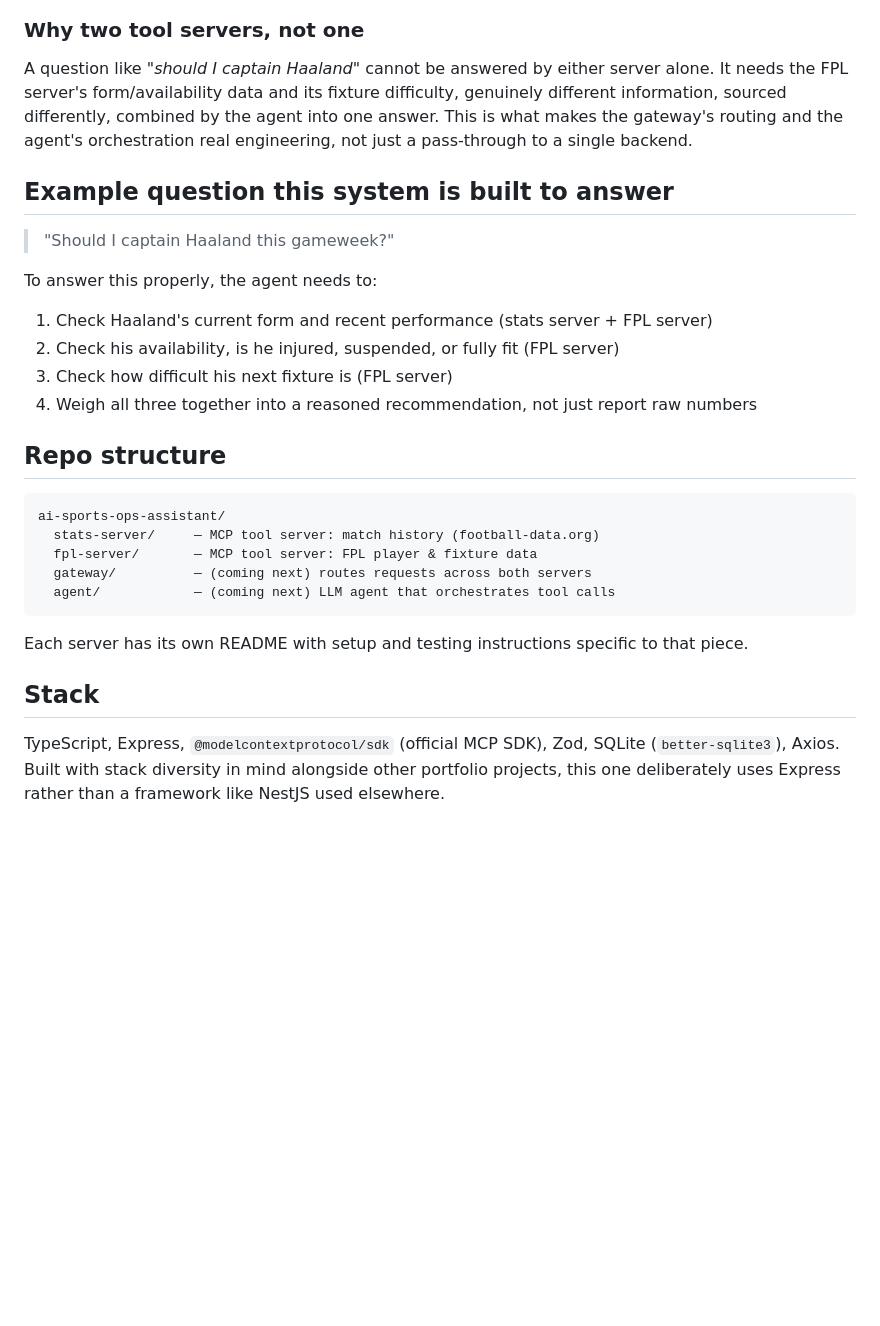
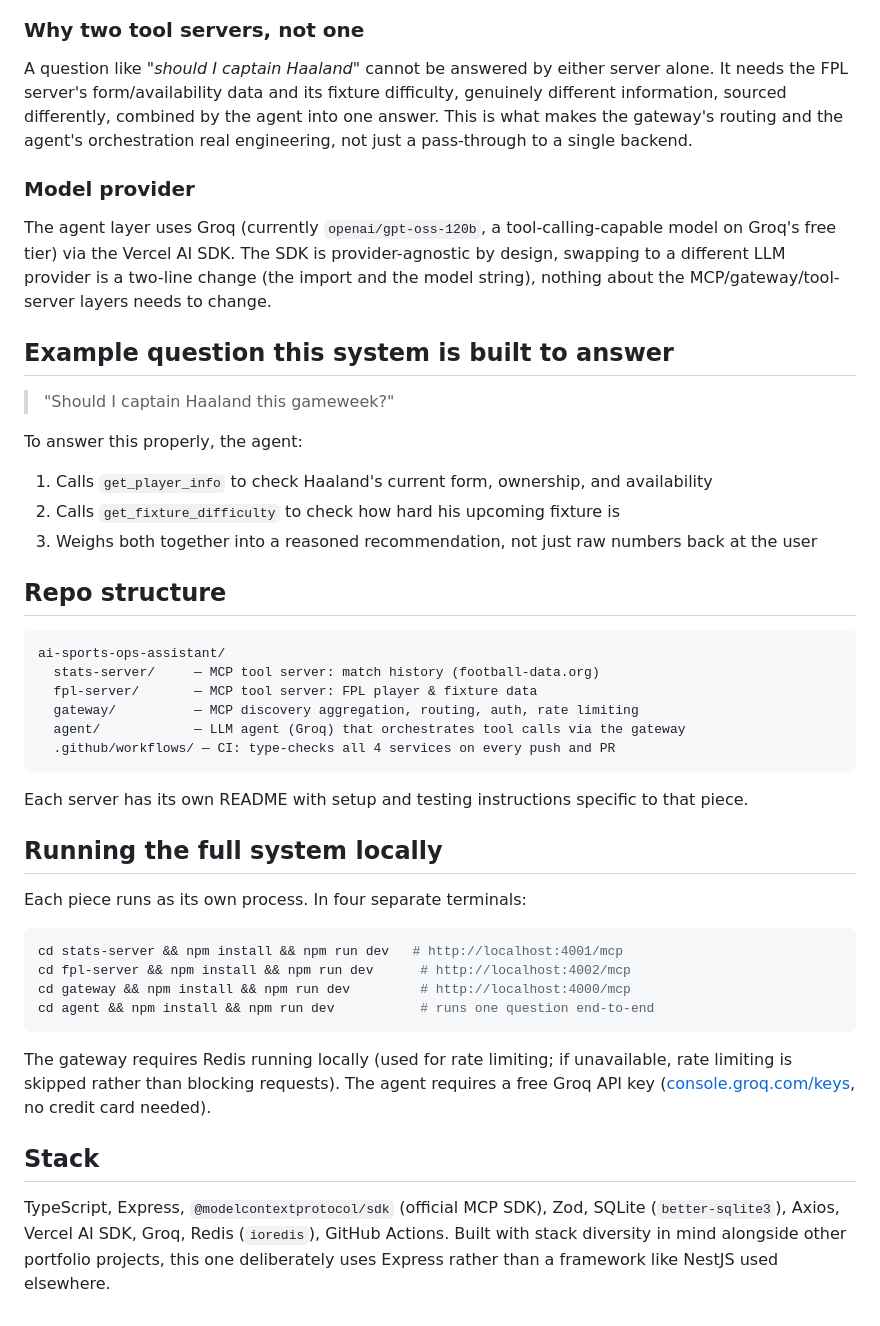
Before and after one commit to folip01/ai-sports-ops-assistant, a Markdown page: readme.MD, the part around one of its changes. GitHub-like rendering; blank space fills up the shorter version.

Commit message:
Update root README: reflect gateway, agent layer, and plumbing completion

````diff
--- a/readme.MD
+++ b/readme.MD
@@ -42,15 +42,18 @@ Each tool server owns one narrow domain and knows nothing about the others. The
 
 A question like *"should I captain Haaland"* cannot be answered by either server alone. It needs the FPL server's form/availability data and its fixture difficulty, genuinely different information, sourced differently, combined by the agent into one answer. This is what makes the gateway's routing and the agent's orchestration real engineering, not just a pass-through to a single backend.
 
+### Model provider
+
+The agent layer uses Groq (currently `openai/gpt-oss-120b`, a tool-calling-capable model on Groq's free tier) via the Vercel AI SDK. The SDK is provider-agnostic by design, swapping to a different LLM provider is a two-line change (the import and the model string), nothing about the MCP/gateway/tool-server layers needs to change.
+
 ## Example question this system is built to answer
 
 > "Should I captain Haaland this gameweek?"
 
-To answer this properly, the agent needs to:
-1. Check Haaland's current form and recent performance (stats server + FPL server)
-2. Check his availability, is he injured, suspended, or fully fit (FPL server)
-3. Check how difficult his next fixture is (FPL server)
-4. Weigh all three together into a reasoned recommendation, not just report raw numbers
+To answer this properly, the agent:
+1. Calls `get_player_info` to check Haaland's current form, ownership, and availability
+2. Calls `get_fixture_difficulty` to check how hard his upcoming fixture is
+3. Weighs both together into a reasoned recommendation, not just raw numbers back at the user
 
 ## Repo structure
 
@@ -58,12 +61,26 @@ To answer this properly, the agent needs to:
 ai-sports-ops-assistant/
   stats-server/     — MCP tool server: match history (football-data.org)
   fpl-server/       — MCP tool server: FPL player & fixture data
-  gateway/          — (coming next) routes requests across both servers
-  agent/            — (coming next) LLM agent that orchestrates tool calls
+  gateway/          — MCP discovery aggregation, routing, auth, rate limiting
+  agent/            — LLM agent (Groq) that orchestrates tool calls via the gateway
+  .github/workflows/ — CI: type-checks all 4 services on every push and PR
 ```
 
 Each server has its own README with setup and testing instructions specific to that piece.
 
+## Running the full system locally
+
+Each piece runs as its own process. In four separate terminals:
+
+```bash
+cd stats-server && npm install && npm run dev   # http://localhost:4001/mcp
+cd fpl-server && npm install && npm run dev      # http://localhost:4002/mcp
+cd gateway && npm install && npm run dev         # http://localhost:4000/mcp
+cd agent && npm install && npm run dev           # runs one question end-to-end
+```
+
+The gateway requires Redis running locally (used for rate limiting; if unavailable, rate limiting is skipped rather than blocking requests). The agent requires a free Groq API key ([console.groq.com/keys](https://console.groq.com/keys), no credit card needed).
+
 ## Stack
 
-TypeScript, Express, `@modelcontextprotocol/sdk` (official MCP SDK), Zod, SQLite (`better-sqlite3`), Axios. Built with stack diversity in mind alongside other portfolio projects, this one deliberately uses Express rather than a framework like NestJS used elsewhere.
+TypeScript, Express, `@modelcontextprotocol/sdk` (official MCP SDK), Zod, SQLite (`better-sqlite3`), Axios, Vercel AI SDK, Groq, Redis (`ioredis`), GitHub Actions. Built with stack diversity in mind alongside other portfolio projects, this one deliberately uses Express rather than a framework like NestJS used elsewhere.
````
Also changed, not shown: other parts of readme.MD (+7 -7 lines).
